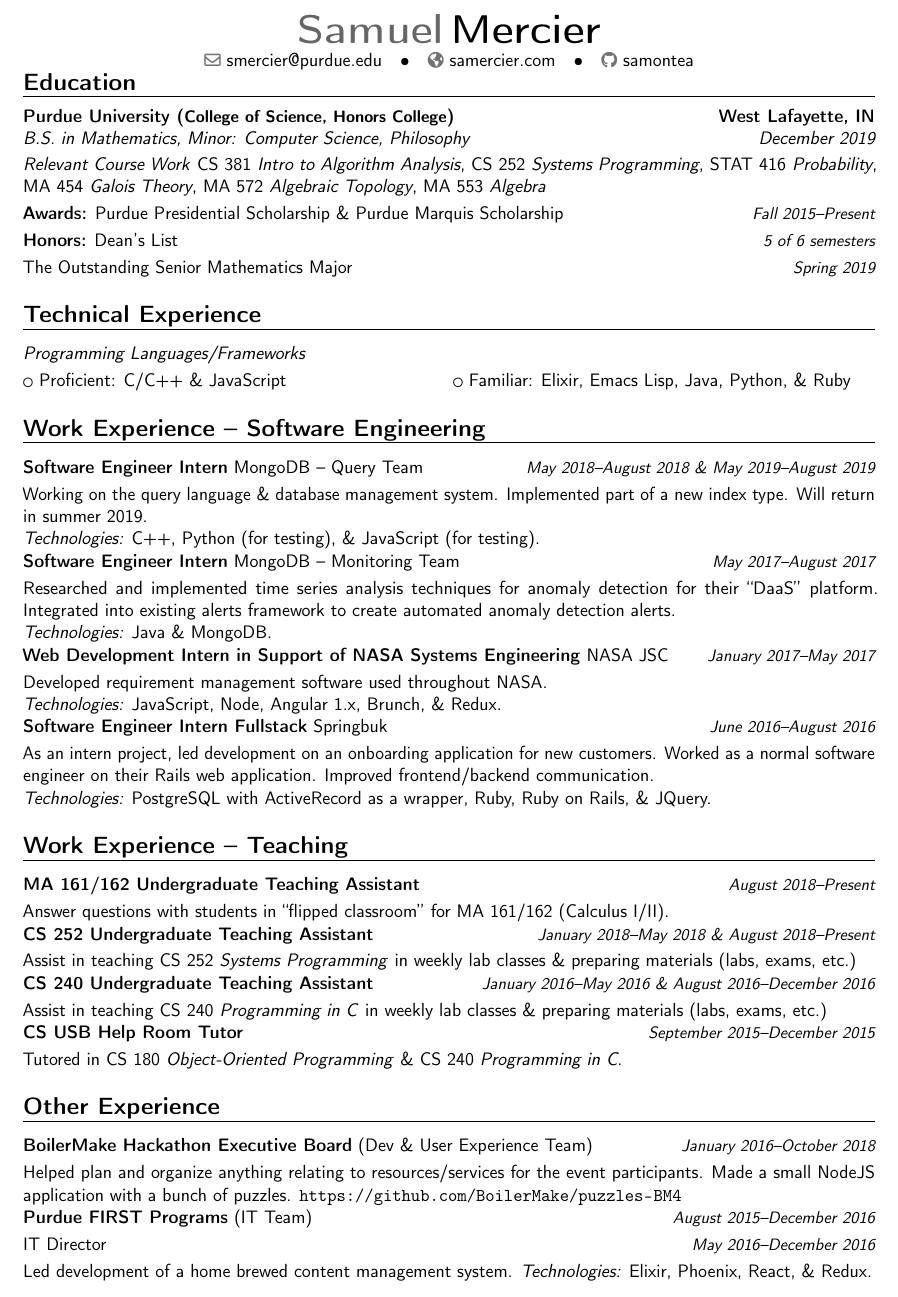
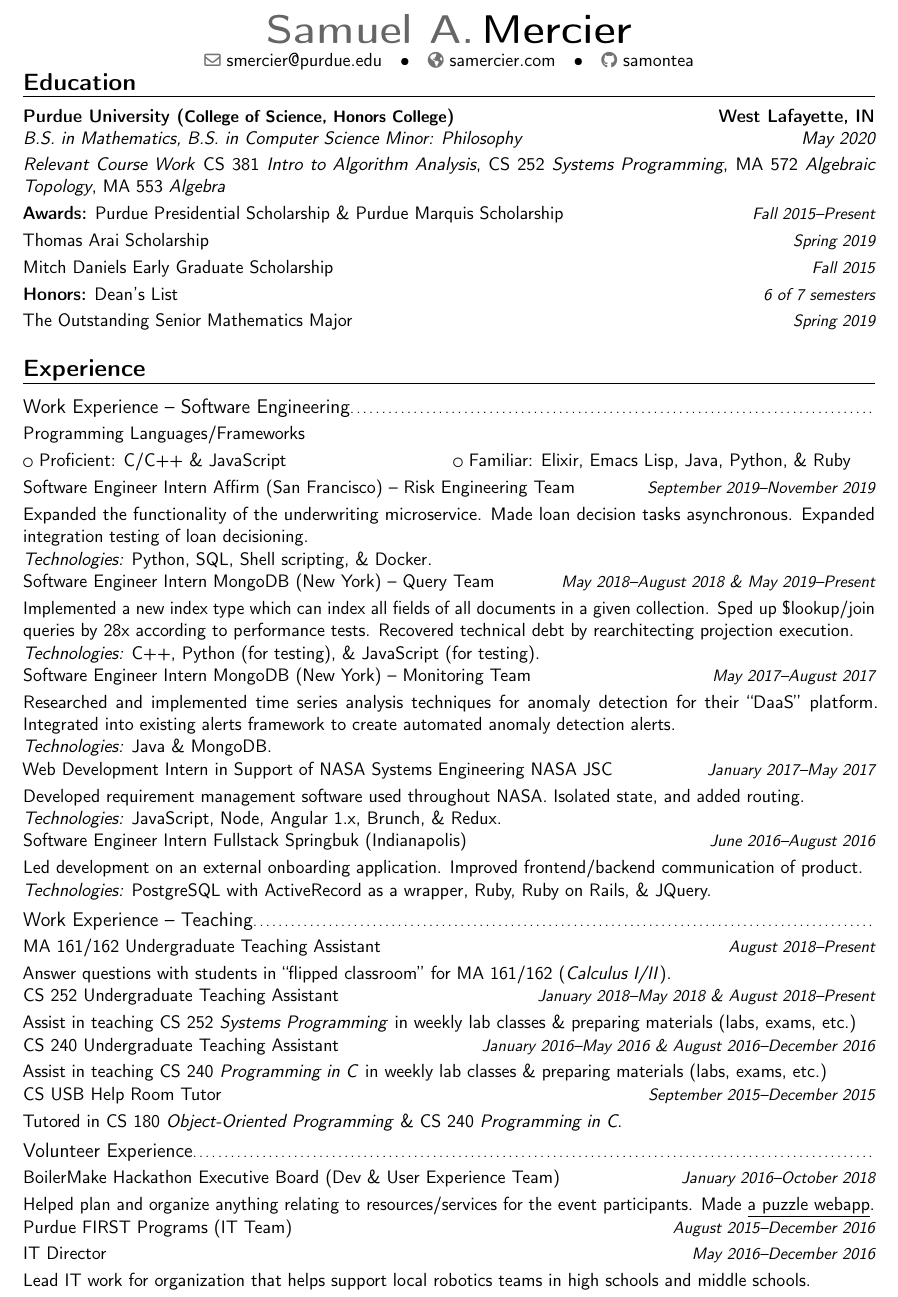
Before and after one commit to samontea/resume, a LaTeX CV (resume.tex): part of the page, cut so that both start at the same text. Compiled offline with pdfLaTeX.

Commit message:
add affirm and mitch daniels scholarship

```diff
--- a/resume.tex
+++ b/resume.tex
@@ -12,7 +12,7 @@
 \usepackage[scale=0.75]{geometry}
 \usepackage{url}
 
-\firstname{Samuel}
+\firstname{Samuel A.}
 \familyname{Mercier}
 %% \title{Résumé}
 %%\address{2809 Covington St.}{West Lafayette, IN 47906}
@@ -33,43 +33,54 @@
 \makecvtitle
 \vspace{-40pt}
 \section{Education}
-\cventry{December 2019}{B.S. in Mathematics, Minor: Computer Science, Philosophy}{Purdue University ({\small College of Science, Honors College})}{West Lafayette, IN}{}{}
-\cvitem{}{\emph{Relevant Course Work} CS 381 \textit{Intro to Algorithm Analysis}, CS 252 \textit{Systems Programming}, STAT 416 \textit{Probability}, MA 454 \textit{Galois Theory}, MA 572 \textit{Algebraic Topology}, MA 553 \textit{Algebra}}
-\cvitemwithcomment{}{\textbf{Awards:} Purdue Presidential Scholarship \& Purdue Marquis Scholarship}{Fall 2015--Present}
-\cvitemwithcomment{}{\textbf{Honors:} Dean's List}{5 of 6 semesters}
+\cventry{May 2020}{B.S. in Mathematics, B.S. in Computer Science Minor: Philosophy}{Purdue University ({\small College of Science, Honors College})}{West Lafayette, IN}{}{}
+\cvitem{}{\emph{Relevant Course Work} CS 381 \textit{Intro to Algorithm Analysis}, CS 252 \textit{Systems Programming}, MA 572 \textit{Algebraic Topology}, MA 553 \textit{Algebra}}
+\cvitemwithcomment{}{\textbf{Awards:}
+  Purdue Presidential Scholarship \& Purdue Marquis Scholarship}{Fall 2015--Present}
+\cvitemwithcomment{}{Thomas Arai Scholarship}{Spring 2019}
+\cvitemwithcomment{}{Mitch Daniels Early Graduate Scholarship}{Fall 2015}
+\cvitemwithcomment{}{\textbf{Honors:} Dean's List}{6 of 7 semesters}
 \cvitemwithcomment{}{The Outstanding Senior Mathematics Major}{Spring 2019}
 
-\section{Technical Experience}
-\cvitem{}{\emph{Programming Languages/Frameworks}}
+
+\section{Experience}
+\subsection{\textbf{Work Experience -- Software Engineering}}
+\cvitem{}{\textbf{Programming Languages/Frameworks}}
 \cvlistdoubleitem{Proficient: C/C++ \& JavaScript}{Familiar: Elixir, Emacs Lisp, Java, Python, \& Ruby}
 
-\section{Work Experience -- Software Engineering}
-\cvitemwithcomment{}{\textbf{Software Engineer Intern} MongoDB -- Query Team}{May 2018--August 2018 \& May 2019--August 2019}
-Working on the query language \& database management system.
-Implemented part of a new index type.
-Will return in summer 2019.
+\cvitemwithcomment{}{\textbf{Software Engineer Intern} Affirm (San Francisco) -- Risk Engineering Team}{September 2019--November 2019}
+Expanded the functionality of the underwriting microservice.
+Made loan decision tasks asynchronous.
+Expanded integration testing of loan decisioning.
+\\
+\textit{Technologies:} Python, SQL, Shell scripting, \& Docker.
+\\
+\cvitemwithcomment{}{\textbf{Software Engineer Intern} MongoDB (New York) -- Query Team}{May 2018--August 2018 \& May 2019--Present}
+Implemented a new index type which can index all fields of all documents in a given collection.
+Sped up \$lookup/join queries by 28x according to performance tests.
+Recovered technical debt by rearchitecting projection execution.
 \\
 \textit{Technologies:} C++, Python (for testing), \& JavaScript (for testing).
 \\
-\cvitemwithcomment{}{\textbf{Software Engineer Intern} MongoDB -- Monitoring Team}{May 2017--August 2017}
+\cvitemwithcomment{}{\textbf{Software Engineer Intern} MongoDB (New York) -- Monitoring Team}{May 2017--August 2017}
 Researched and implemented time series analysis techniques for anomaly detection for their ``DaaS'' platform. Integrated into existing alerts framework to create automated anomaly detection alerts.
 \\
 \textit{Technologies:} Java \& MongoDB.
 \\
 \cvitemwithcomment{}{\textbf{Web Development Intern in Support of NASA Systems Engineering} NASA JSC}{January 2017--May 2017}
 Developed requirement management software used throughout NASA.
+Isolated state, and added routing.
 \\
 \textit{Technologies:} JavaScript, Node, Angular 1.x, Brunch, \& Redux.
 \\
-\cvitemwithcomment{}{\textbf{Software Engineer Intern Fullstack} Springbuk}{June 2016--August 2016}
-As an intern project, led development on an onboarding application for new customers.
-Worked as a normal software engineer on their Rails web application.
-Improved frontend/backend communication.
+\cvitemwithcomment{}{\textbf{Software Engineer Intern Fullstack} Springbuk (Indianapolis)}{June 2016--August 2016}
+Led development on an external onboarding application.
+Improved frontend/backend communication of product.
 \\
 \textit{Technologies:} PostgreSQL with ActiveRecord as a wrapper, Ruby, Ruby on Rails, \& JQuery.
-\section{Work Experience -- Teaching}
+\subsection{\textbf{Work Experience -- Teaching}}
 \cvitemwithcomment{}{\textbf{MA 161/162 Undergraduate Teaching Assistant}}{August 2018--Present}
-Answer questions with students in ``flipped classroom'' for MA 161/162 (Calculus I/II).
+Answer questions with students in ``flipped classroom'' for MA 161/162 (\textit{Calculus I/II}).
 \\
 \cvitemwithcomment{}{\textbf{CS 252 Undergraduate Teaching Assistant}}{January 2018--May 2018 \& August 2018--Present}
 Assist in teaching CS 252 \textit{Systems Programming} in weekly lab classes \& preparing materials (labs, exams, etc.)
@@ -79,15 +90,16 @@
 \\
 \cvitemwithcomment{}{\textbf{CS USB Help Room Tutor}}{September 2015--December 2015}
 Tutored in CS 180 \textit{Object-Oriented Programming} \& CS 240 \textit{Programming in C}.
-\section{Other Experience}
+\subsection{\textbf{Volunteer Experience}}
 \cvitemwithcomment{}{\textbf{BoilerMake Hackathon Executive Board} (Dev \& User Experience Team)}{January 2016--October 2018}
 Helped plan and organize anything relating to resources/services for the event participants.
-Made a small NodeJS application with a bunch of puzzles. \url{https://github.com/BoilerMake/puzzles-BM4}
+Made \href{https://github.com/BoilerMake/puzzles-BM4}{\underline{a puzzle webapp}}.
 \\
 \cvitemwithcomment{}{\textbf{Purdue FIRST Programs} (IT Team)}{August 2015--December 2016}
 \cvitemwithcomment{}{IT Director}{May 2016--December 2016}
-Led development of a home brewed content management system.
-\textit{Technologies:} Elixir, Phoenix, React, \& Redux.
+Lead IT work for organization that helps support local robotics teams in high schools and middle schools.
+%%Led development of a home brewed content management system.
+%%\textit{Technologies:} Elixir, Phoenix, React, \& Redux.
 %%\\
 %\cvitemwithcomment{}{\textbf{FIRST Robotics Team 461--Westside Boiler Invasion}}{2012--2015}
 %Programmed the robot in C/C++ junior year.
```
Also changed, not shown: resume.pdf.
